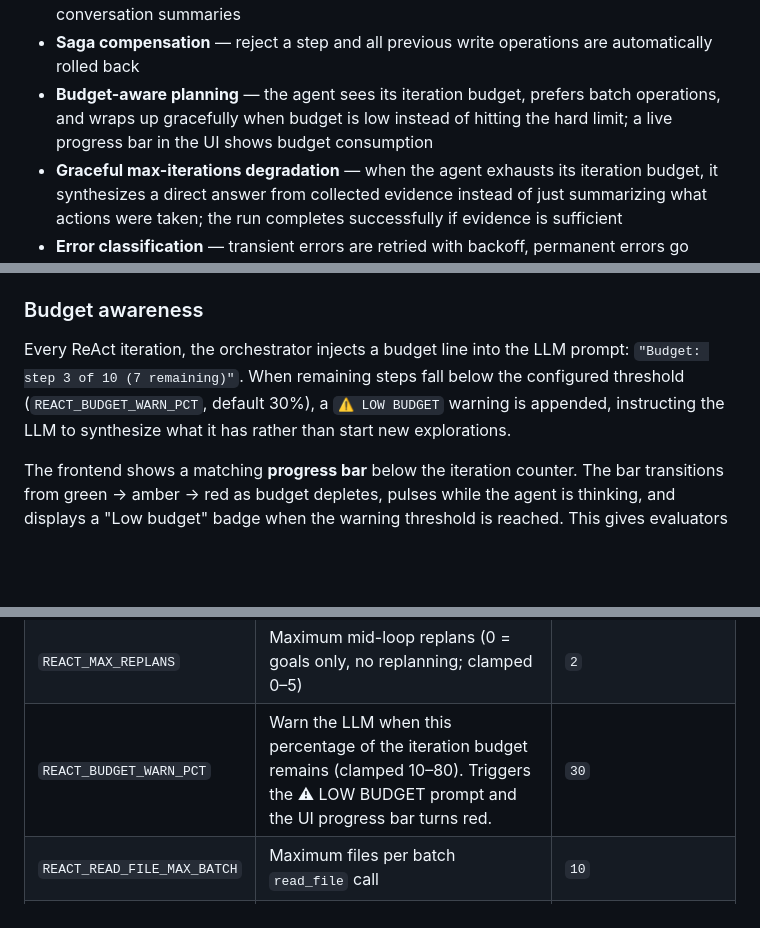
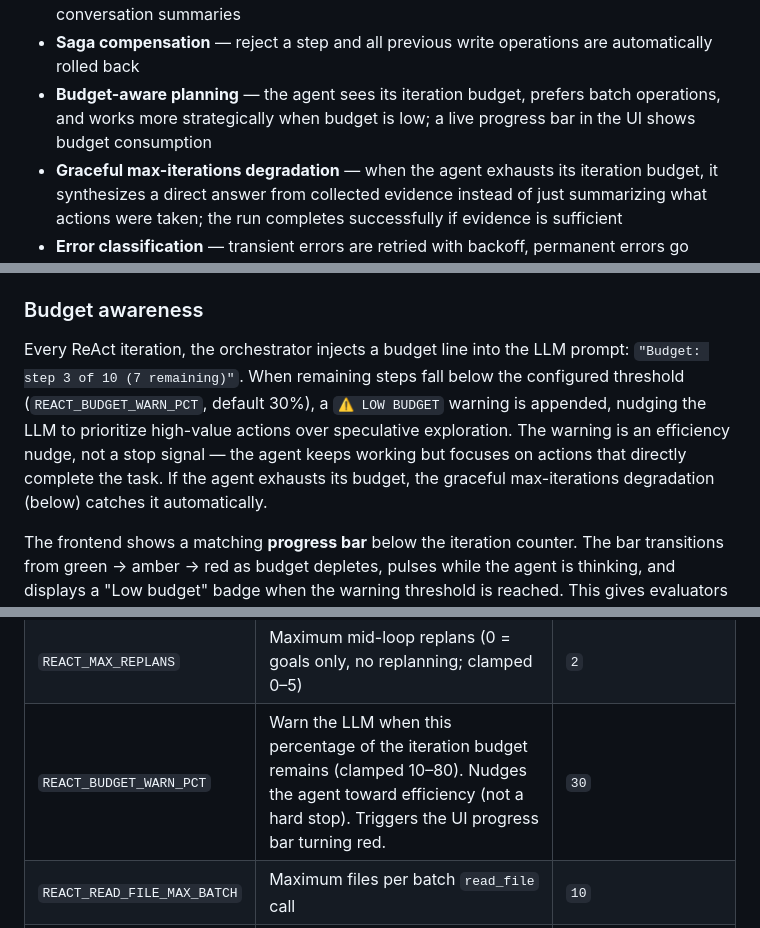
Before and after one commit to ibrarx/Mini-OpenClaw, a Markdown page: README.md, 3 parts joined by grey strips. GitHub-like rendering; blank space fills up the shorter version.

Commit message:
docs: update README — budget warning is efficiency nudge, not stop signal

```diff
--- a/README.md
+++ b/README.md
@@ -23,7 +23,7 @@ Key features:
 - **Hybrid semantic memory** — 70% vector similarity + 30% keyword matching, powered by local sentence-transformers embeddings (no API cost)
 - **Three memory layers** — durable facts, episodic task history, and auto-generated conversation summaries
 - **Saga compensation** — reject a step and all previous write operations are automatically rolled back
-- **Budget-aware planning** — the agent sees its iteration budget, prefers batch operations, and wraps up gracefully when budget is low instead of hitting the hard limit; a live progress bar in the UI shows budget consumption
+- **Budget-aware planning** — the agent sees its iteration budget, prefers batch operations, and works more strategically when budget is low; a live progress bar in the UI shows budget consumption
 - **Graceful max-iterations degradation** — when the agent exhausts its iteration budget, it synthesizes a direct answer from collected evidence instead of just summarizing what actions were taken; the run completes successfully if evidence is sufficient
 - **Error classification** — transient errors are retried with backoff, permanent errors go straight to the LLM, side-effect errors are surfaced to the user
 - **LLM-provider-agnostic** — swap Claude for Gemini (or add your own) without touching core code
@@ -282,7 +282,7 @@ Combined with `REACT_MAX_ITERATIONS` (default: 10), this prevents runaway loops
 
 ### Budget awareness
 
-Every ReAct iteration, the orchestrator injects a budget line into the LLM prompt: `"Budget: step 3 of 10 (7 remaining)"`. When remaining steps fall below the configured threshold (`REACT_BUDGET_WARN_PCT`, default 30%), a `⚠ LOW BUDGET` warning is appended, instructing the LLM to synthesize what it has rather than start new explorations.
+Every ReAct iteration, the orchestrator injects a budget line into the LLM prompt: `"Budget: step 3 of 10 (7 remaining)"`. When remaining steps fall below the configured threshold (`REACT_BUDGET_WARN_PCT`, default 30%), a `⚠ LOW BUDGET` warning is appended, nudging the LLM to prioritize high-value actions over speculative exploration. The warning is an efficiency nudge, not a stop signal — the agent keeps working but focuses on actions that directly complete the task. If the agent exhausts its budget, the graceful max-iterations degradation (below) catches it automatically.
 
 The frontend shows a matching **progress bar** below the iteration counter. The bar transitions from green → amber → red as budget depletes, pulses while the agent is thinking, and displays a "Low budget" badge when the warning threshold is reached. This gives evaluators a visual sense of where the agent is in its budget without needing to read log output.
 
@@ -433,7 +433,7 @@ All settings are read from the `.env` file (see `.env.example`):
 | `REACT_DUPLICATE_CAP` | Block after N consecutive identical tool+args calls (minimum: 2) | `3` |
 | `REACT_USE_GOALS` | Generate a goal checklist before the ReAct loop (hybrid Plan→ReAct) | `false` |
 | `REACT_MAX_REPLANS` | Maximum mid-loop replans (0 = goals only, no replanning; clamped 0–5) | `2` |
-| `REACT_BUDGET_WARN_PCT` | Warn the LLM when this percentage of the iteration budget remains (clamped 10–80). Triggers the ⚠ LOW BUDGET prompt and the UI progress bar turns red. | `30` |
+| `REACT_BUDGET_WARN_PCT` | Warn the LLM when this percentage of the iteration budget remains (clamped 10–80). Nudges the agent toward efficiency (not a hard stop). Triggers the UI progress bar turning red. | `30` |
 | `REACT_READ_FILE_MAX_BATCH` | Maximum files per batch `read_file` call | `10` |
 | `REACT_READ_FILE_MAX_CHARS` | Maximum total output characters per `read_file` call | `50000` |
 | `SUMMARY_INTERVAL` | Auto-generate a summary every N completed runs (0 = disable) | `5` |
```
